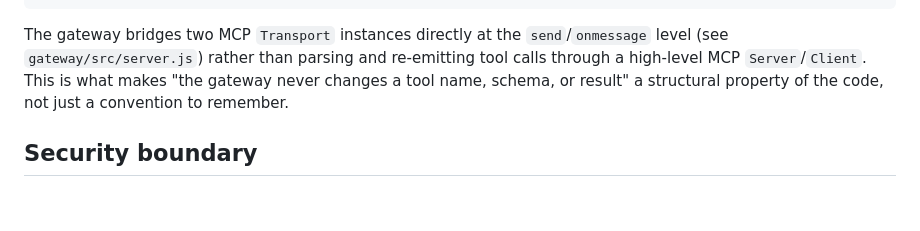
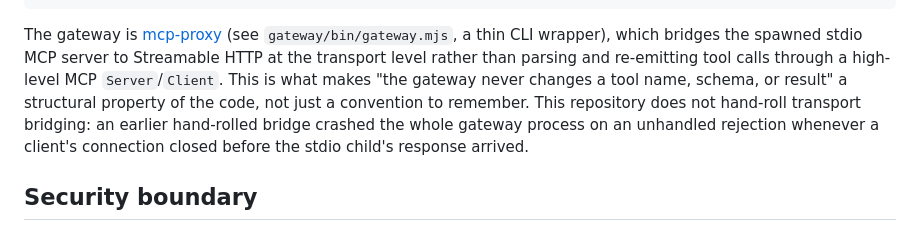
Before and after one commit to yohn-jp/majiwari, a Markdown page: docs/ARCHITECTURE.md, the part around the change. GitHub-like rendering; blank space fills up the shorter version.

Commit message:
docs: update gateway references for the mcp-proxy migration

````diff
--- a/docs/ARCHITECTURE.md
+++ b/docs/ARCHITECTURE.md
@@ -52,7 +52,7 @@ adapters/open-code-review/  (deterministic MCP tools wrapping the ocr CLI)
       target Git checkout
 ```
 
-The gateway bridges two MCP `Transport` instances directly at the `send`/`onmessage` level (see `gateway/src/server.js`) rather than parsing and re-emitting tool calls through a high-level MCP `Server`/`Client`. This is what makes "the gateway never changes a tool name, schema, or result" a structural property of the code, not just a convention to remember.
+The gateway is [mcp-proxy](https://github.com/punkpeye/mcp-proxy) (see `gateway/bin/gateway.mjs`, a thin CLI wrapper), which bridges the spawned stdio MCP server to Streamable HTTP at the transport level rather than parsing and re-emitting tool calls through a high-level MCP `Server`/`Client`. This is what makes "the gateway never changes a tool name, schema, or result" a structural property of the code, not just a convention to remember. This repository does not hand-roll transport bridging: an earlier hand-rolled bridge crashed the whole gateway process on an unhandled rejection whenever a client's connection closed before the stdio child's response arrived.
 
 ## Security boundary
 
````
Also changed, not shown: 1 other file.
